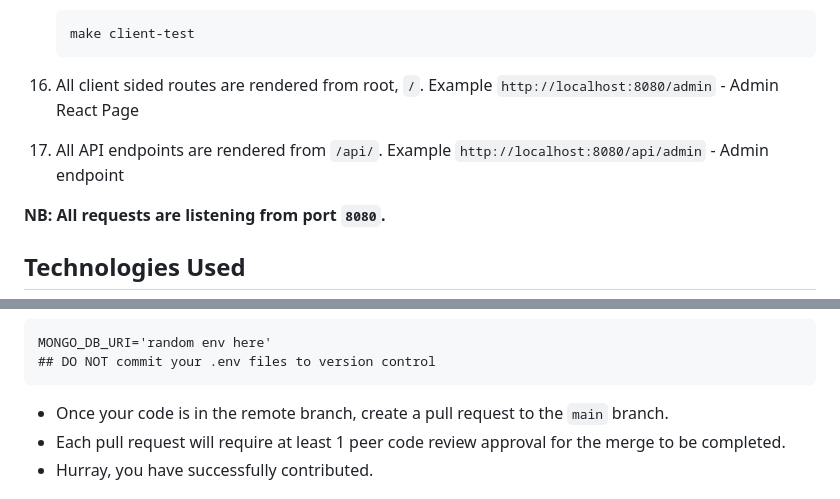
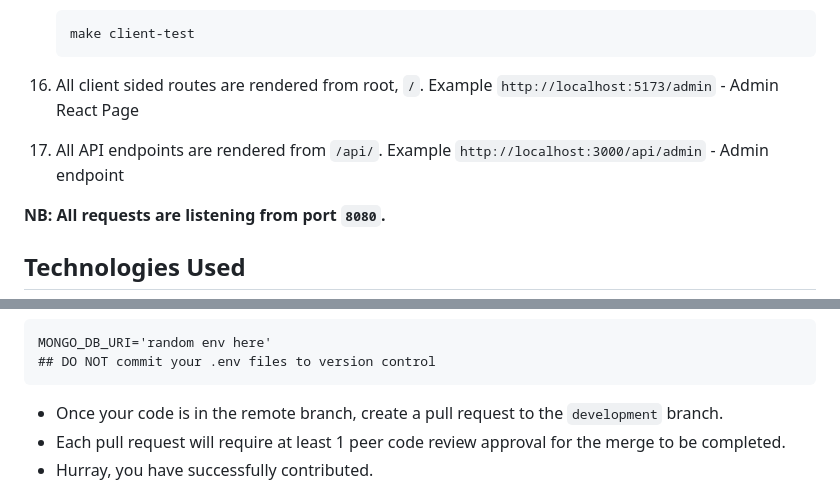
Before and after one commit to Amaris-Digital/fariji, a Markdown page: README.md, 2 parts joined by grey strips. Rendered like a GitHub page.

````diff
--- a/README.md
+++ b/README.md
@@ -192,8 +192,8 @@ make sure you are in the root directory when running make commands
     make client-test
     ```
 
-16. All client sided routes are rendered from root, `/`. Example `http://localhost:8080/admin` - Admin React Page
-17. All API endpoints are rendered from `/api/`. Example `http://localhost:8080/api/admin` - Admin endpoint
+16. All client sided routes are rendered from root, `/`. Example `http://localhost:5173/admin` - Admin React Page
+17. All API endpoints are rendered from `/api/`. Example `http://localhost:3000/api/admin` - Admin endpoint
 
 **NB: All requests are listening from port `8080`.**
 
@@ -254,7 +262,7 @@ MONGO_DB_URI='random env here'
 ## DO NOT commit your .env files to version control
 ```
 
-- Once your code is in the remote branch, create a pull request to the `main` branch.
+- Once your code is in the remote branch, create a pull request to the `development` branch.
 - Each pull request will require at least 1 peer code review approval for the merge to be completed.
 - Hurray, you have successfully contributed.
 
````
Also changed, not shown: other parts of README.md (+9 -1 lines).
